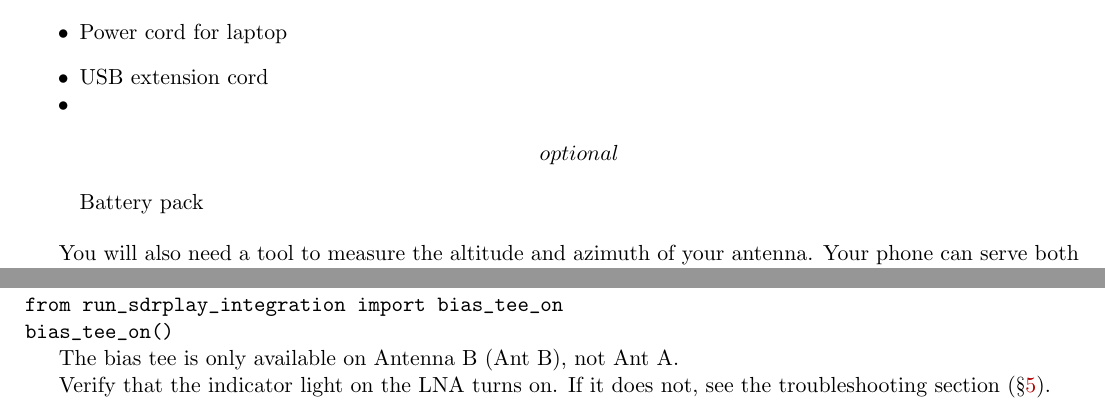
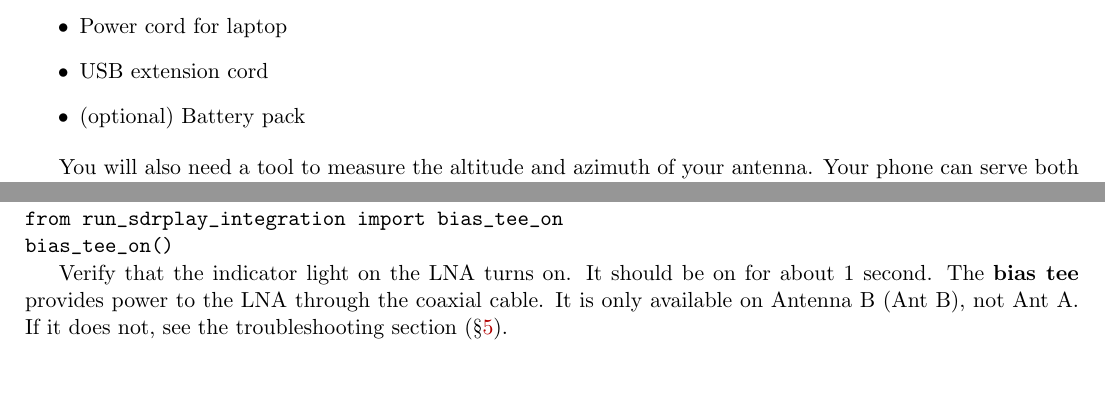
Before and after one commit to keflavich/AST4723-Public-Materials, a LaTeX document (labs/RadioAstronomyLab2025.tex): two parts of pages 3 and 4 of 13, joined at a grey line, cut so that both start at the same text. Compiled offline with pdfLaTeX.

Commit message:
more corrections/additions

```diff
--- a/labs/RadioAstronomyLab2025.tex
+++ b/labs/RadioAstronomyLab2025.tex
@@ -259,10 +260,11 @@ You can do this within python by running the commands:\\
 \verb|from run_sdrplay_integration import bias_tee_on|\\
 \verb|bias_tee_on()|
 
-The bias tee is only available on Antenna B (Ant B), not Ant A.
-
 
 Verify that the indicator light on the LNA turns on.
+It should be on for about 1 second.
+The \textbf{bias tee} provides power to the LNA through the coaxial cable.
+It is only available on Antenna B (Ant B), not Ant A.
 If it does not, see the troubleshooting section (\S \ref{sec:troubleshooting}).
 
 \begin{figure}[htp]
```
Also changed, not shown: labs/RadioAstronomyLab2025.tex (6 more changed lines).
